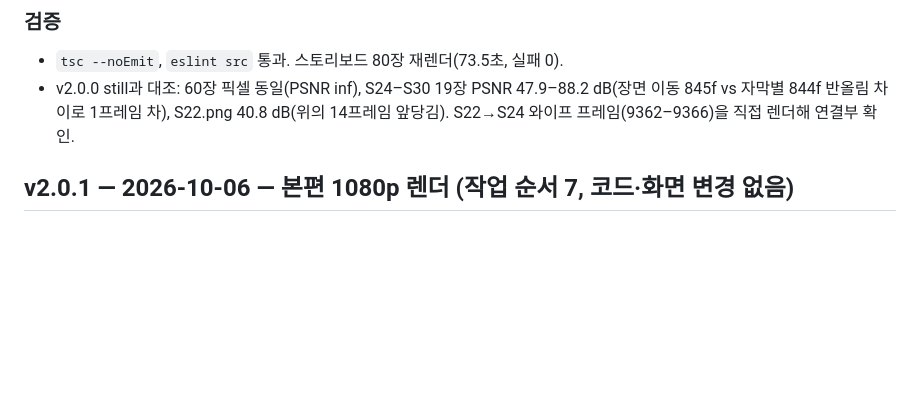
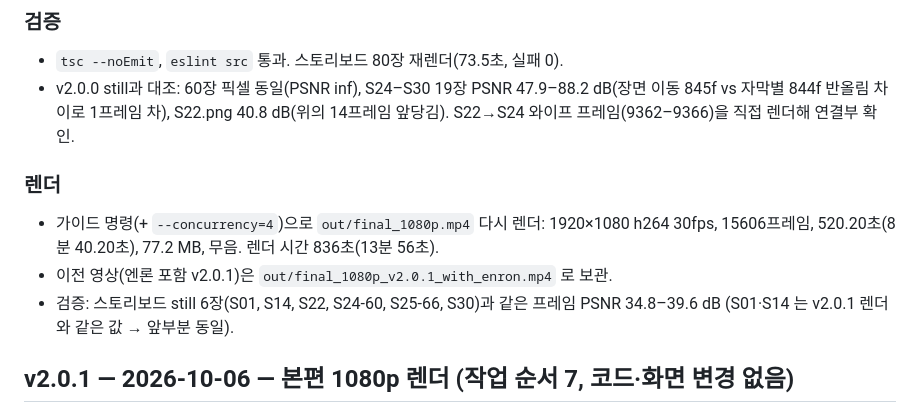
Before and after one commit to yeomin1024/stock, a Markdown page: video/CHANGELOG.md, the part around the change. GitHub-like rendering; blank space fills up the shorter version.

Commit message:
video v2.1.0: 엔론 제외본 1080p 렌더 결과 기록
- out/final_1080p.mp4: 15606프레임(8:40.20), 77.2 MB, 렌더 836초
- 스토리보드 still 6장 프레임 대조 PSNR 34.8–39.6 dB

Co-Authored-By: Claude Opus 5.5 <noreply@anthropic.com>
Claude-Session: https://claude.ai/code/session_01CriZjHoRbk9VhkyxxymLZf

```diff
--- a/video/CHANGELOG.md
+++ b/video/CHANGELOG.md
@@ -38,6 +38,13 @@
 - `tsc --noEmit`, `eslint src` 통과. 스토리보드 80장 재렌더(73.5초, 실패 0).
 - v2.0.0 still과 대조: 60장 픽셀 동일(PSNR inf), S24–S30 19장 PSNR 47.9–88.2 dB(장면 이동 845f vs 자막별 844f 반올림 차이로 1프레임 차),
   S22.png 40.8 dB(위의 14프레임 앞당김). S22→S24 와이프 프레임(9362–9366)을 직접 렌더해 연결부 확인.
+
+### 렌더
+- 가이드 명령(+ `--concurrency=4`)으로 `out/final_1080p.mp4` 다시 렌더: 1920×1080 h264 30fps, 15606프레임, 520.20초(8분 40.20초),
+  77.2 MB, 무음. 렌더 시간 836초(13분 56초).
+- 이전 영상(엔론 포함 v2.0.1)은 `out/final_1080p_v2.0.1_with_enron.mp4` 로 보관.
+- 검증: 스토리보드 still 6장(S01, S14, S22, S24-60, S25-66, S30)과 같은 프레임 PSNR 34.8–39.6 dB
+  (S01·S14 는 v2.0.1 렌더와 같은 값 → 앞부분 동일).
 
 ## v2.0.1 — 2026-10-06 — 본편 1080p 렌더 (작업 순서 7, 코드·화면 변경 없음)
 
```
Also changed, not shown: video/README.md (+1 -1 lines).
